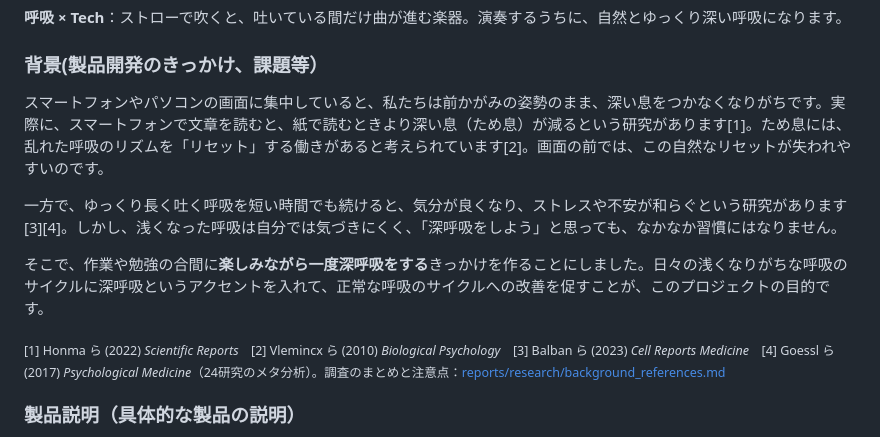
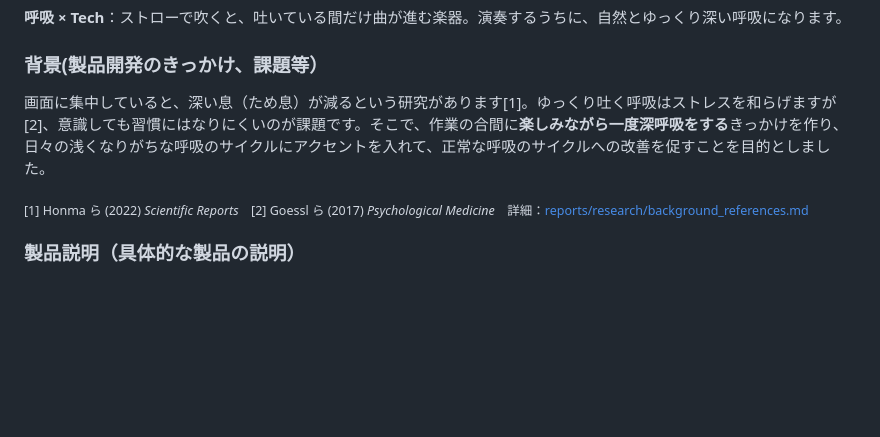
Before and after one commit to jphacks/sp_2605, a Markdown page: README.md, the part around the change. GitHub-like rendering; blank space fills up the shorter version.

Commit message:
README の背景を短く（3文＋出典）
Co-Authored-By: Claude Opus 5.5 <noreply@anthropic.com>

```diff
--- a/README.md
+++ b/README.md
@@ -11,13 +11,9 @@
 
 ### 背景(製品開発のきっかけ、課題等）
 
-スマートフォンやパソコンの画面に集中していると、私たちは前かがみの姿勢のまま、深い息をつかなくなりがちです。実際に、スマートフォンで文章を読むと、紙で読むときより深い息（ため息）が減るという研究があります[1]。ため息には、乱れた呼吸のリズムを「リセット」する働きがあると考えられています[2]。画面の前では、この自然なリセットが失われやすいのです。
+画面に集中していると、深い息（ため息）が減るという研究があります[1]。ゆっくり吐く呼吸はストレスを和らげますが[2]、意識しても習慣にはなりにくいのが課題です。そこで、作業の合間に**楽しみながら一度深呼吸をする**きっかけを作り、日々の浅くなりがちな呼吸のサイクルにアクセントを入れて、正常な呼吸のサイクルへの改善を促すことを目的としました。
 
-一方で、ゆっくり長く吐く呼吸を短い時間でも続けると、気分が良くなり、ストレスや不安が和らぐという研究があります[3][4]。しかし、浅くなった呼吸は自分では気づきにくく、「深呼吸をしよう」と思っても、なかなか習慣にはなりません。
-
-そこで、作業や勉強の合間に**楽しみながら一度深呼吸をする**きっかけを作ることにしました。日々の浅くなりがちな呼吸のサイクルに深呼吸というアクセントを入れて、正常な呼吸のサイクルへの改善を促すことが、このプロジェクトの目的です。
-
-<sub>[1] Honma ら (2022) *Scientific Reports*　[2] Vlemincx ら (2010) *Biological Psychology*　[3] Balban ら (2023) *Cell Reports Medicine*　[4] Goessl ら (2017) *Psychological Medicine*（24研究のメタ分析）。調査のまとめと注意点：[reports/research/background_references.md](reports/research/background_references.md)</sub>
+<sub>[1] Honma ら (2022) *Scientific Reports*　[2] Goessl ら (2017) *Psychological Medicine*　詳細：[reports/research/background_references.md](reports/research/background_references.md)</sub>
 
 ### 製品説明（具体的な製品の説明）
 
```
